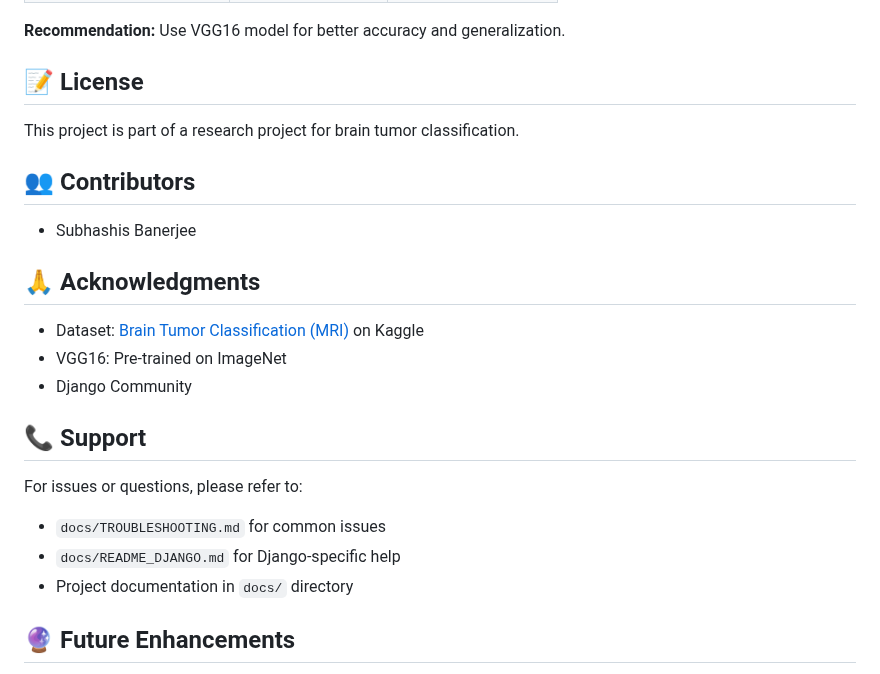
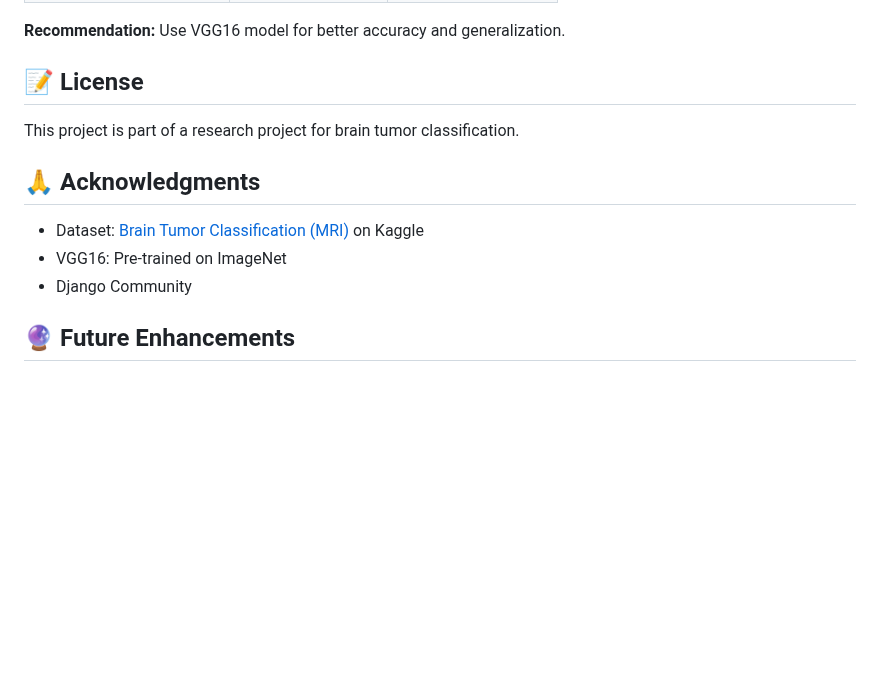
Before and after one commit to mohitsingh400/Brain_Tumor-Classifier, a Markdown page: README.md, the part around the change. Rendered like a GitHub page; blank space fills up the shorter version.

```diff
--- a/README.md
+++ b/README.md
@@ -373,22 +373,11 @@ pip install --upgrade -r requirements.txt
 
 This project is part of a research project for brain tumor classification.
 
-## 👥 Contributors
-
-- Subhashis Banerjee
-
 ## 🙏 Acknowledgments
 
 - Dataset: [Brain Tumor Classification (MRI)](https://www.kaggle.com/datasets/sartajbhuvaji/brain-tumor-classification-mri) on Kaggle
 - VGG16: Pre-trained on ImageNet
 - Django Community
-
-## 📞 Support
-
-For issues or questions, please refer to:
-- `docs/TROUBLESHOOTING.md` for common issues
-- `docs/README_DJANGO.md` for Django-specific help
-- Project documentation in `docs/` directory
 
 ## 🔮 Future Enhancements
 
```
